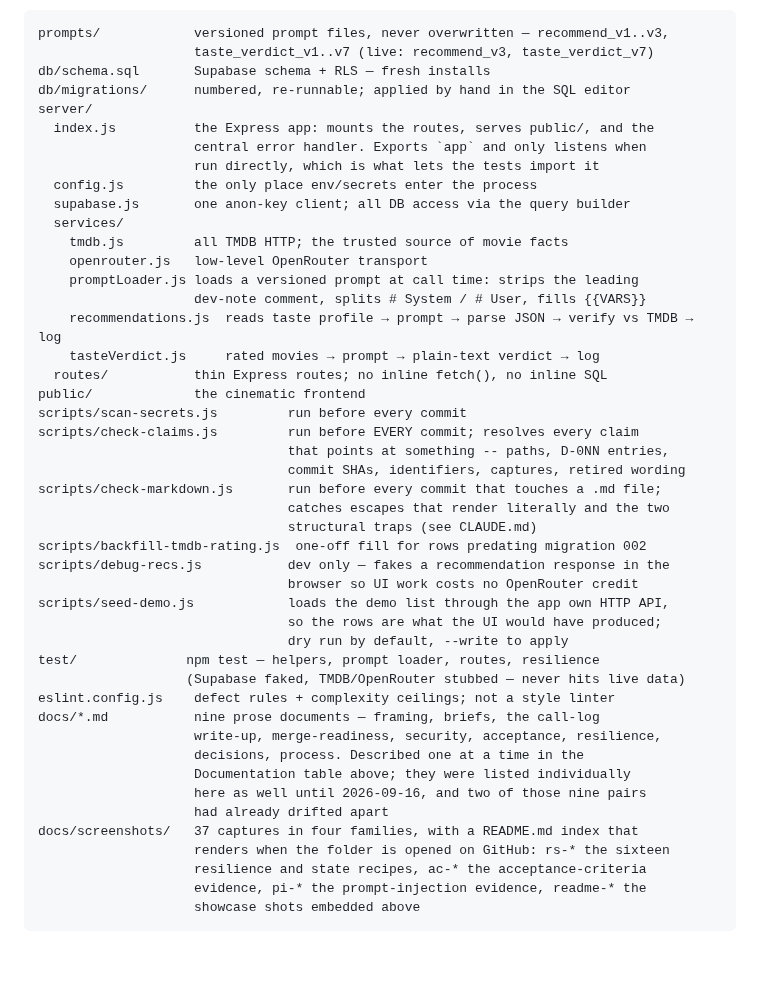
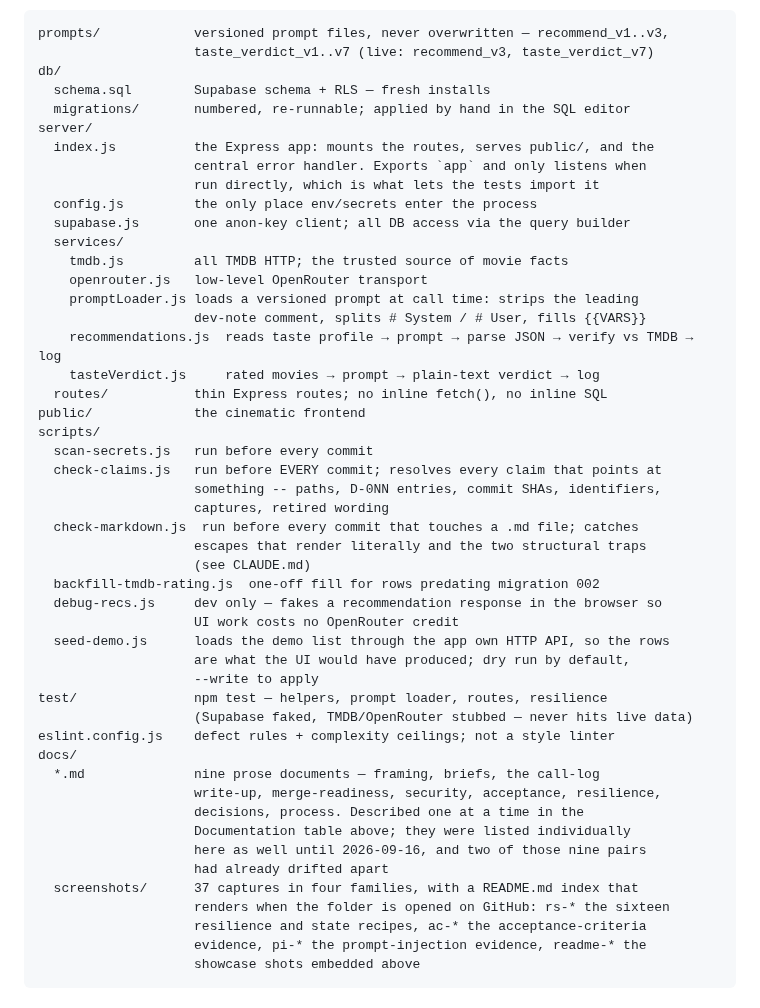
Before and after one commit to guycn1/cinerank-project, a Markdown page: README.md, the part around the change. GitHub-like rendering; blank space fills up the shorter version.

Commit message:
docs(readme): nest scripts/, db/ and docs/ -- the tree now follows one rule instead of two
The user asked whether the six scripts/* entries should sit under a scripts/
node, then extended it to db/ and docs/ absent a convincing argument against.
There is not one, and doing all three is better than doing scripts/ alone.

The argument for scripts/ on its own was that the section opens by claiming
"every directory below that is listed file by file is listed in full", and a
reader verifying that has to identify which directories those are. server/
announces itself as a node with countable children; scripts/ existed only as six
lines sharing a nine-character prefix, so the directory had to be inferred from
repetition. That is the same verification-by-hand this README has been putting
the reader through all day.

Extending it to db/ and docs/ removes a wrinkle I had flagged when recommending
scripts/ alone: with only scripts/ nested, the tree would carry two idioms chosen
by size -- nest when a directory has several children, inline the prefix when it
has one or two -- a convention the tree never states. Now the rule is single and
visible: a directory with more than one shown entry is a node. prompts/, public/
and test/ stay on one line because each is a single summarised or compacted
entry, not a listing.

The one counter-argument I could find and did not think survives: under docs/,
the child label *.md could be misread as covering docs/screenshots/README.md.
docs/*.md carried exactly that ambiguity already -- git's own pathspec globbing
crosses a slash, which is why git ls-files docs/*.md returns ten -- and nesting
reduces it, because screenshots/ now sits visibly alongside with its index named
in its own description.

Also realigned test/, which sat one column left of every other top-level entry.
Pre-existing, invisible while the block was flatter, and an oversight once
everything around it lined up. All four top-level descriptions now start at
column 21, matching server/.

Render census of the section against GitHub's API: pre 1, p 2, h2 1, code 20 --
identical before and after, so the reformat is a reformat and the fenced block is
still a single <pre>.

Co-Authored-By: Claude Opus 5 <noreply@anthropic.com>

````diff
--- a/README.md
+++ b/README.md
@@ -287,8 +287,9 @@ place, the Documentation table.
 ```
 prompts/            versioned prompt files, never overwritten — recommend_v1..v3,
                     taste_verdict_v1..v7 (live: recommend_v3, taste_verdict_v7)
-db/schema.sql       Supabase schema + RLS — fresh installs
-db/migrations/      numbered, re-runnable; applied by hand in the SQL editor
+db/
+  schema.sql        Supabase schema + RLS — fresh installs
+  migrations/       numbered, re-runnable; applied by hand in the SQL editor
 server/
   index.js          the Express app: mounts the routes, serves public/, and the
                     central error handler. Exports `app` and only listens when
@@ -304,29 +305,31 @@ server/
     tasteVerdict.js     rated movies → prompt → plain-text verdict → log
   routes/           thin Express routes; no inline fetch(), no inline SQL
 public/             the cinematic frontend
-scripts/scan-secrets.js         run before every commit
-scripts/check-claims.js         run before EVERY commit; resolves every claim
-                                that points at something -- paths, D-0NN entries,
-                                commit SHAs, identifiers, captures, retired wording
-scripts/check-markdown.js       run before every commit that touches a .md file;
-                                catches escapes that render literally and the two
-                                structural traps (see CLAUDE.md)
-scripts/backfill-tmdb-rating.js  one-off fill for rows predating migration 002
-scripts/debug-recs.js           dev only — fakes a recommendation response in the
-                                browser so UI work costs no OpenRouter credit
-scripts/seed-demo.js            loads the demo list through the app own HTTP API,
-                                so the rows are what the UI would have produced;
-                                dry run by default, --write to apply
-test/              npm test — helpers, prompt loader, routes, resilience
-                   (Supabase faked, TMDB/OpenRouter stubbed — never hits live data)
+scripts/
+  scan-secrets.js   run before every commit
+  check-claims.js   run before EVERY commit; resolves every claim that points at
+                    something -- paths, D-0NN entries, commit SHAs, identifiers,
+                    captures, retired wording
+  check-markdown.js  run before every commit that touches a .md file; catches
+                    escapes that render literally and the two structural traps
+                    (see CLAUDE.md)
+  backfill-tmdb-rating.js  one-off fill for rows predating migration 002
+  debug-recs.js     dev only — fakes a recommendation response in the browser so
+                    UI work costs no OpenRouter credit
+  seed-demo.js      loads the demo list through the app own HTTP API, so the rows
+                    are what the UI would have produced; dry run by default,
+                    --write to apply
+test/               npm test — helpers, prompt loader, routes, resilience
+                    (Supabase faked, TMDB/OpenRouter stubbed — never hits live data)
 eslint.config.js    defect rules + complexity ceilings; not a style linter
-docs/*.md           nine prose documents — framing, briefs, the call-log
+docs/
+  *.md              nine prose documents — framing, briefs, the call-log
                     write-up, merge-readiness, security, acceptance, resilience,
                     decisions, process. Described one at a time in the
                     Documentation table above; they were listed individually
                     here as well until 2026-09-16, and two of those nine pairs
                     had already drifted apart
-docs/screenshots/   37 captures in four families, with a README.md index that
+  screenshots/      37 captures in four families, with a README.md index that
                     renders when the folder is opened on GitHub: rs-* the sixteen
                     resilience and state recipes, ac-* the acceptance-criteria
                     evidence, pi-* the prompt-injection evidence, readme-* the
````
